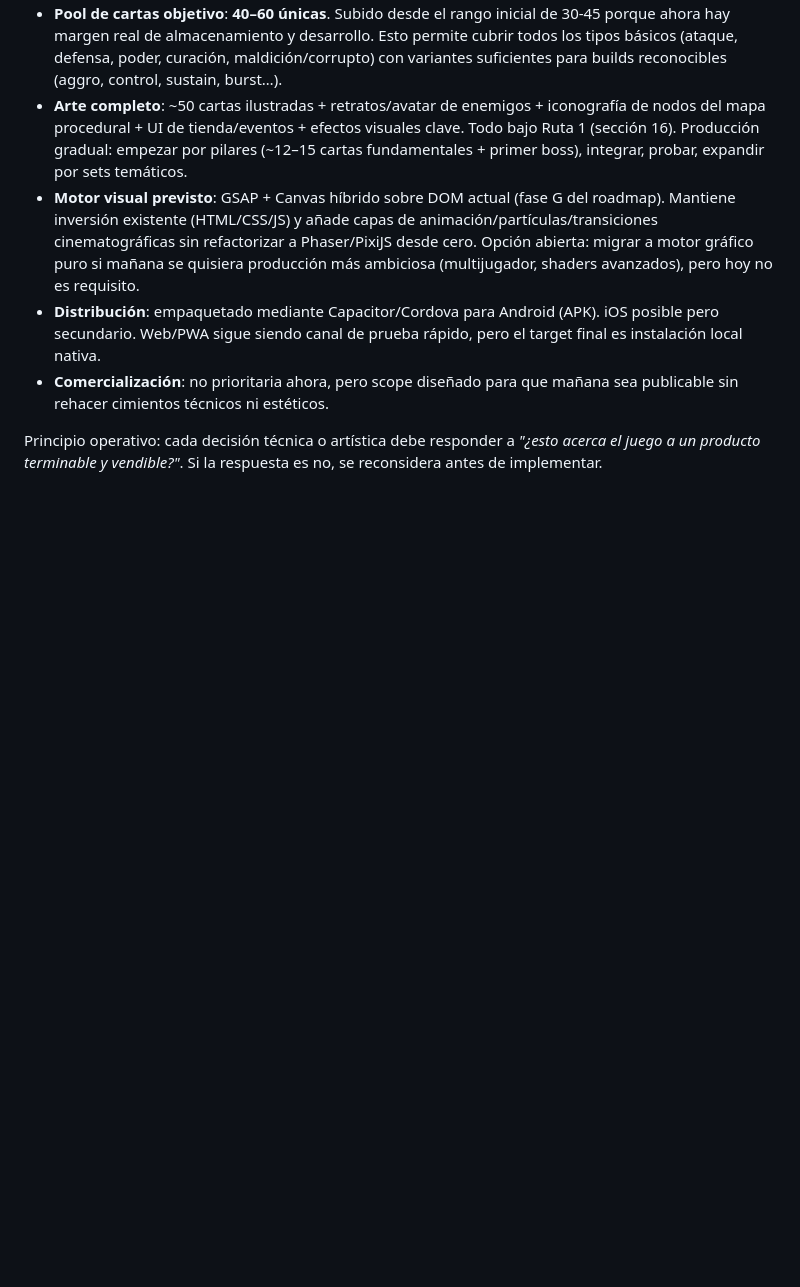
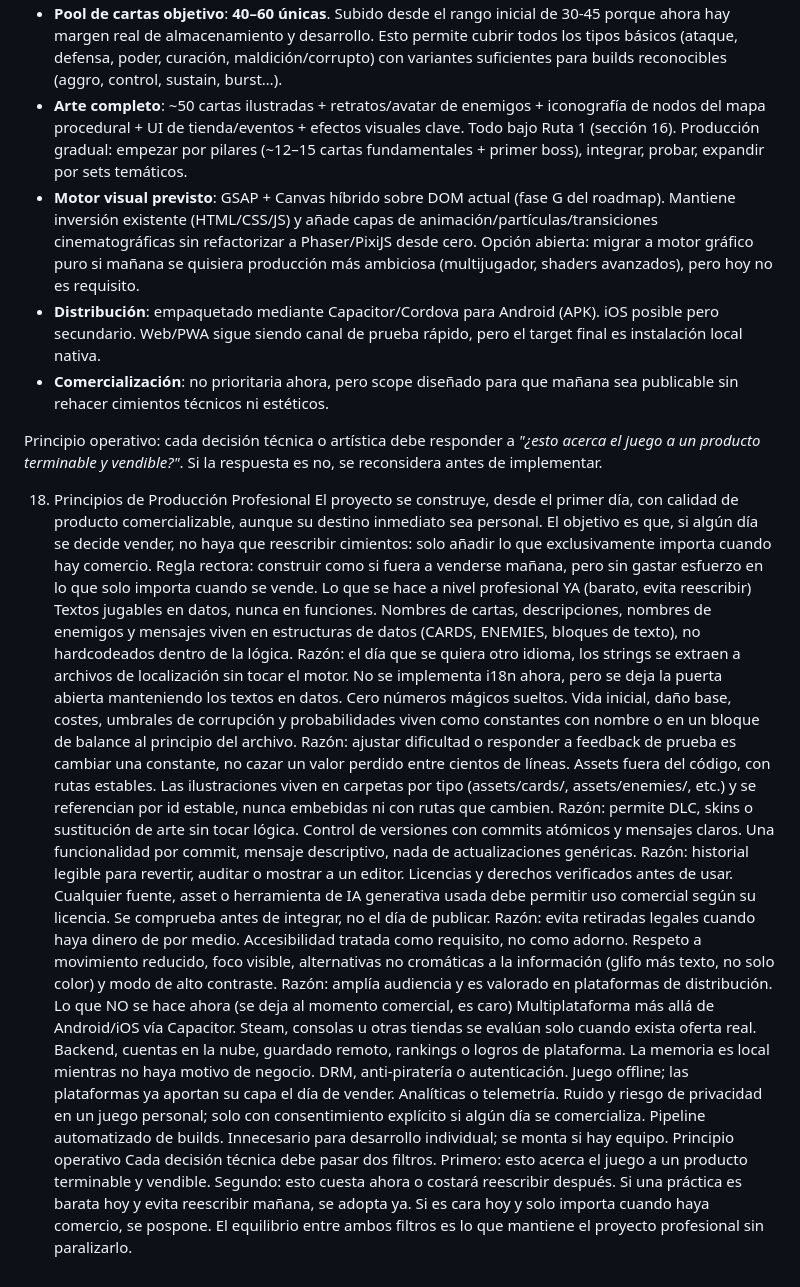
Before and after one commit to AlberoLevels/grimoire-lost-pages, a Markdown page: docs/design-tokens.md, the part around the change. Drawn GitHub-style; blank space fills up the shorter version.

Commit message:
Introduce professional production principles in documentation
Added principles for professional production to guide development decisions.

```diff
--- a/docs/design-tokens.md
+++ b/docs/design-tokens.md
@@ -442,3 +442,22 @@ Implicaciones directas:
 - **Comercialización**: no prioritaria ahora, pero scope diseñado para que mañana sea publicable sin rehacer cimientos técnicos ni estéticos.
 
 Principio operativo: cada decisión técnica o artística debe responder a *"¿esto acerca el juego a un producto terminable y vendible?"*. Si la respuesta es no, se reconsidera antes de implementar.
+
+18. Principios de Producción Profesional
+El proyecto se construye, desde el primer día, con calidad de producto comercializable, aunque su destino inmediato sea personal. El objetivo es que, si algún día se decide vender, no haya que reescribir cimientos: solo añadir lo que exclusivamente importa cuando hay comercio.
+Regla rectora: construir como si fuera a venderse mañana, pero sin gastar esfuerzo en lo que solo importa cuando se vende.
+Lo que se hace a nivel profesional YA (barato, evita reescribir)
+Textos jugables en datos, nunca en funciones. Nombres de cartas, descripciones, nombres de enemigos y mensajes viven en estructuras de datos (CARDS, ENEMIES, bloques de texto), no hardcodeados dentro de la lógica. Razón: el día que se quiera otro idioma, los strings se extraen a archivos de localización sin tocar el motor. No se implementa i18n ahora, pero se deja la puerta abierta manteniendo los textos en datos.
+Cero números mágicos sueltos. Vida inicial, daño base, costes, umbrales de corrupción y probabilidades viven como constantes con nombre o en un bloque de balance al principio del archivo. Razón: ajustar dificultad o responder a feedback de prueba es cambiar una constante, no cazar un valor perdido entre cientos de líneas.
+Assets fuera del código, con rutas estables. Las ilustraciones viven en carpetas por tipo (assets/cards/, assets/enemies/, etc.) y se referencian por id estable, nunca embebidas ni con rutas que cambien. Razón: permite DLC, skins o sustitución de arte sin tocar lógica.
+Control de versiones con commits atómicos y mensajes claros. Una funcionalidad por commit, mensaje descriptivo, nada de actualizaciones genéricas. Razón: historial legible para revertir, auditar o mostrar a un editor.
+Licencias y derechos verificados antes de usar. Cualquier fuente, asset o herramienta de IA generativa usada debe permitir uso comercial según su licencia. Se comprueba antes de integrar, no el día de publicar. Razón: evita retiradas legales cuando haya dinero de por medio.
+Accesibilidad tratada como requisito, no como adorno. Respeto a movimiento reducido, foco visible, alternativas no cromáticas a la información (glifo más texto, no solo color) y modo de alto contraste. Razón: amplía audiencia y es valorado en plataformas de distribución.
+Lo que NO se hace ahora (se deja al momento comercial, es caro)
+Multiplataforma más allá de Android/iOS vía Capacitor. Steam, consolas u otras tiendas se evalúan solo cuando exista oferta real.
+Backend, cuentas en la nube, guardado remoto, rankings o logros de plataforma. La memoria es local mientras no haya motivo de negocio.
+DRM, anti-piratería o autenticación. Juego offline; las plataformas ya aportan su capa el día de vender.
+Analíticas o telemetría. Ruido y riesgo de privacidad en un juego personal; solo con consentimiento explícito si algún día se comercializa.
+Pipeline automatizado de builds. Innecesario para desarrollo individual; se monta si hay equipo.
+Principio operativo
+Cada decisión técnica debe pasar dos filtros. Primero: esto acerca el juego a un producto terminable y vendible. Segundo: esto cuesta ahora o costará reescribir después. Si una práctica es barata hoy y evita reescribir mañana, se adopta ya. Si es cara hoy y solo importa cuando haya comercio, se pospone. El equilibrio entre ambos filtros es lo que mantiene el proyecto profesional sin paralizarlo.
```
